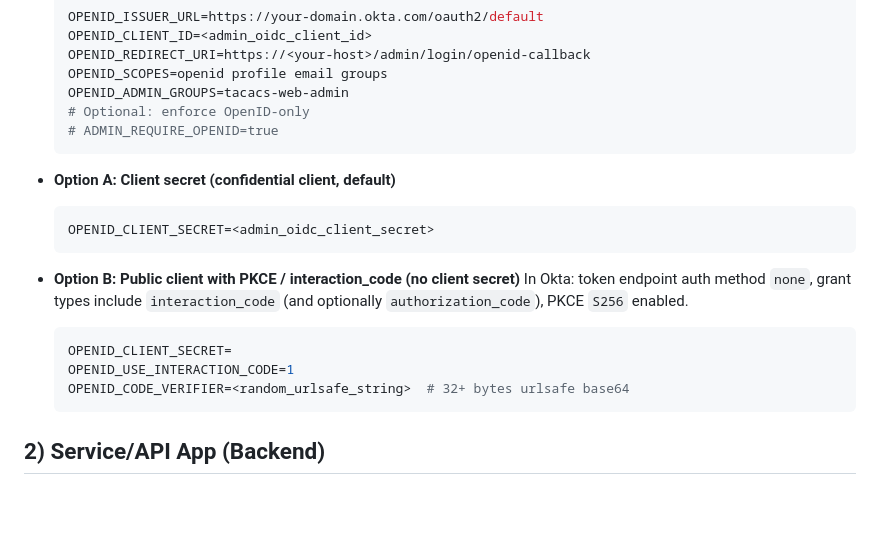
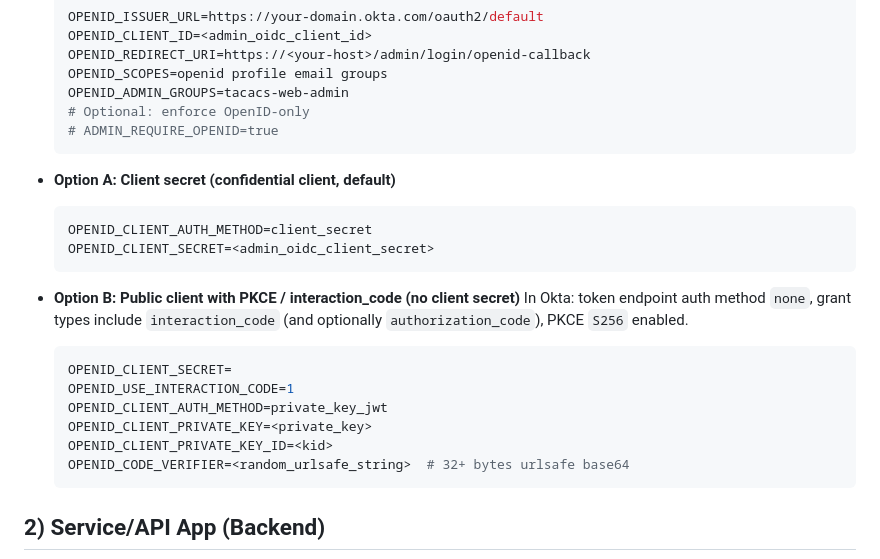
Before and after one commit to SaschaSchwarzK/tacacs_server, a Markdown page: docs/OKTA_DUAL_APP_SETUP.md, the part around the change. Drawn GitHub-style; blank space fills up the shorter version.

````diff
--- a/docs/OKTA_DUAL_APP_SETUP.md
+++ b/docs/OKTA_DUAL_APP_SETUP.md
@@ -40,6 +40,7 @@ Separating them keeps human auth flows and backend API access isolated, and avoi
   ```
 - **Option A: Client secret (confidential client, default)**
   ```ini
+  OPENID_CLIENT_AUTH_METHOD=client_secret
   OPENID_CLIENT_SECRET=<admin_oidc_client_secret>
   ```
 - **Option B: Public client with PKCE / interaction_code (no client secret)**
@@ -48,6 +49,9 @@ Separating them keeps human auth flows and backend API access isolated, and avoi
   ```ini
   OPENID_CLIENT_SECRET=
   OPENID_USE_INTERACTION_CODE=1
+  OPENID_CLIENT_AUTH_METHOD=private_key_jwt
+  OPENID_CLIENT_PRIVATE_KEY=<private_key>
+  OPENID_CLIENT_PRIVATE_KEY_ID=<kid>
   OPENID_CODE_VERIFIER=<random_urlsafe_string>  # 32+ bytes urlsafe base64
   ```
 
````
